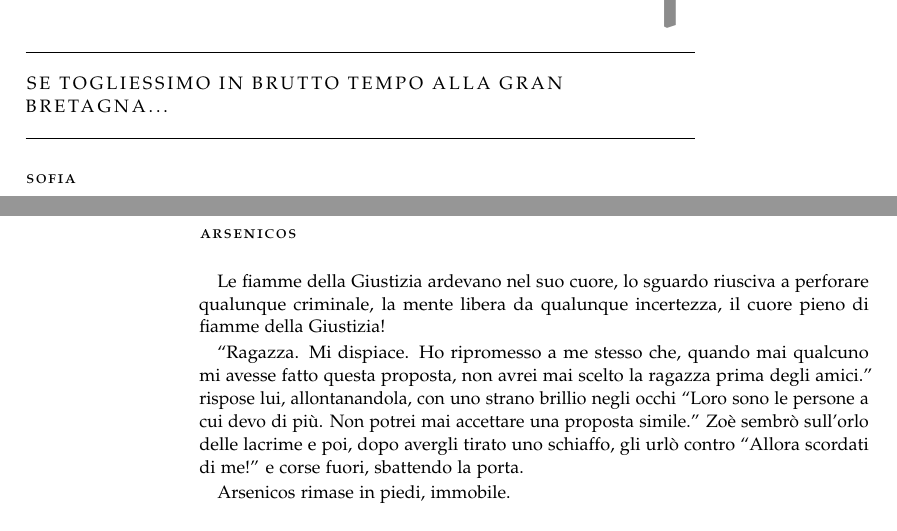
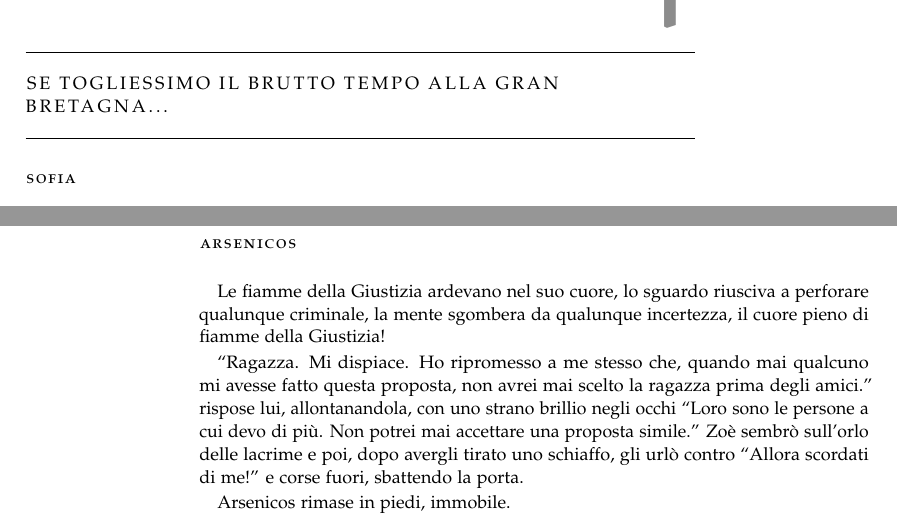
Before and after one commit to Jazzinghen/NaNoWriMo-Projects, a LaTeX thesis (Project 600 Bucks/600Bucks.tex, which reads Project 600 Bucks/Parti/04.tex, Project 600 Bucks/Parti/08.tex): two parts of pages 35 and 86 of 88, joined at a grey line, cut so that both start at the same text. Compiled offline with pdfLaTeX; a LaTeX package or settings file that is missing is left out.

Commit message:
Minor Fixes

```diff
--- a/Project 600 Bucks/Parti/04.tex
+++ b/Project 600 Bucks/Parti/04.tex
@@ -1,4 +1,4 @@
-\chapter{Se togliessimo in brutto tempo alla Gran Bretagna...}
+\chapter{Se togliessimo il brutto tempo alla Gran Bretagna...}
 
   \section*{Sofia}
 
--- a/Project 600 Bucks/Parti/08.tex
+++ b/Project 600 Bucks/Parti/08.tex
@@ -101,7 +101,7 @@
   \section*{Arsenicos}
 
     Le fiamme della Giustizia ardevano nel suo cuore, lo sguardo riusciva a perforare qualunque criminale, la mente
-    libera da qualunque incertezza, il cuore pieno di fiamme della Giustizia!
+    sgombera da qualunque incertezza, il cuore pieno di fiamme della Giustizia!
 
     ``Ragazza. Mi dispiace. Ho ripromesso a me stesso che, quando mai qualcuno mi avesse fatto questa proposta, non
     avrei mai scelto la ragazza prima degli amici.'' rispose lui, allontanandola, con uno strano brillio negli occhi
```
